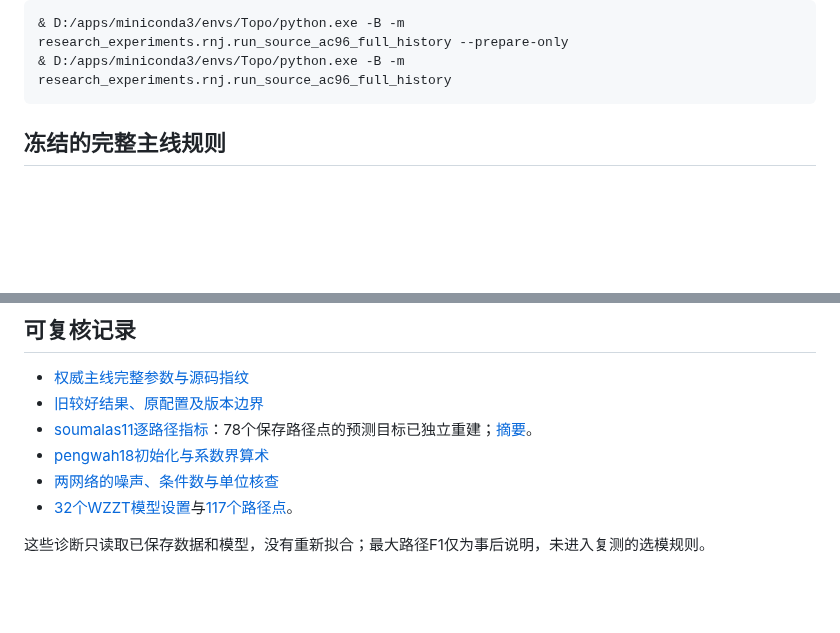
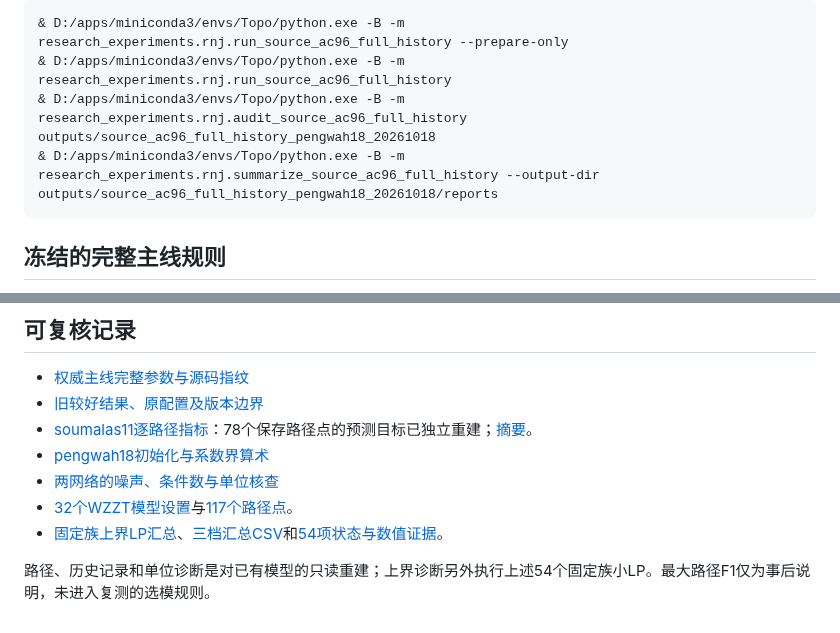
Before and after one commit to tutu-er/Topo, a Markdown page: docs/source_ac96_diagnosis_20261018.md, 2 parts joined by grey strips. GitHub-like rendering; blank space fills up the shorter version.

````diff
--- a/docs/source_ac96_diagnosis_20261018.md
+++ b/docs/source_ac96_diagnosis_20261018.md
@@ -57,6 +75,8 @@ pengwah18真实模型包含18个终端原子与7个共享簇，而单点初始
 ```powershell
 & D:/apps/miniconda3/envs/Topo/python.exe -B -m research_experiments.rnj.run_source_ac96_full_history --prepare-only
 & D:/apps/miniconda3/envs/Topo/python.exe -B -m research_experiments.rnj.run_source_ac96_full_history
+& D:/apps/miniconda3/envs/Topo/python.exe -B -m research_experiments.rnj.audit_source_ac96_full_history outputs/source_ac96_full_history_pengwah18_20261018
+& D:/apps/miniconda3/envs/Topo/python.exe -B -m research_experiments.rnj.summarize_source_ac96_full_history --output-dir outputs/source_ac96_full_history_pengwah18_20261018/reports
 ```
 
 ## 冻结的完整主线规则
@@ -110,5 +130,6 @@ pengwah18真实模型包含18个终端原子与7个共享簇，而单点初始
 - [pengwah18初始化与系数界算术](source_ac96_diagnosis_20261018_evidence/pengwah18_no_source_wzzt_readonly_analysis.json)
 - [两网络的噪声、条件数与单位核查](source_ac96_diagnosis_20261018_evidence/readonly_conditioning_diagnostics.json)
 - [32个WZZT模型设置](source_ac96_diagnosis_20261018_evidence/selection_model_summary.csv)与[117个路径点](source_ac96_diagnosis_20261018_evidence/selection_path_metrics.csv)。
+- [固定族上界LP汇总](source_ac96_diagnosis_20261018_evidence/bound_lp_diagnostic_summary.json)、[三档汇总CSV](source_ac96_diagnosis_20261018_evidence/bound_lp_diagnostic.csv)和[54项状态与数值证据](source_ac96_diagnosis_20261018_evidence/bound_lp_diagnostic_terminals.csv)。
 
-这些诊断只读取已保存数据和模型，没有重新拟合；最大路径F1仅为事后说明，未进入复测的选模规则。
+路径、历史记录和单位诊断是对已有模型的只读重建；上界诊断另外执行上述54个固定族小LP。最大路径F1仅为事后说明，未进入复测的选模规则。
````
Also changed, not shown: other parts of docs/source_ac96_diagnosis_20261018.md (+18 -0 lines), docs/source_ac96_diagnosis_20261018_evidence/soumalas11_training_vs_topology.png (added), 7 other files.
